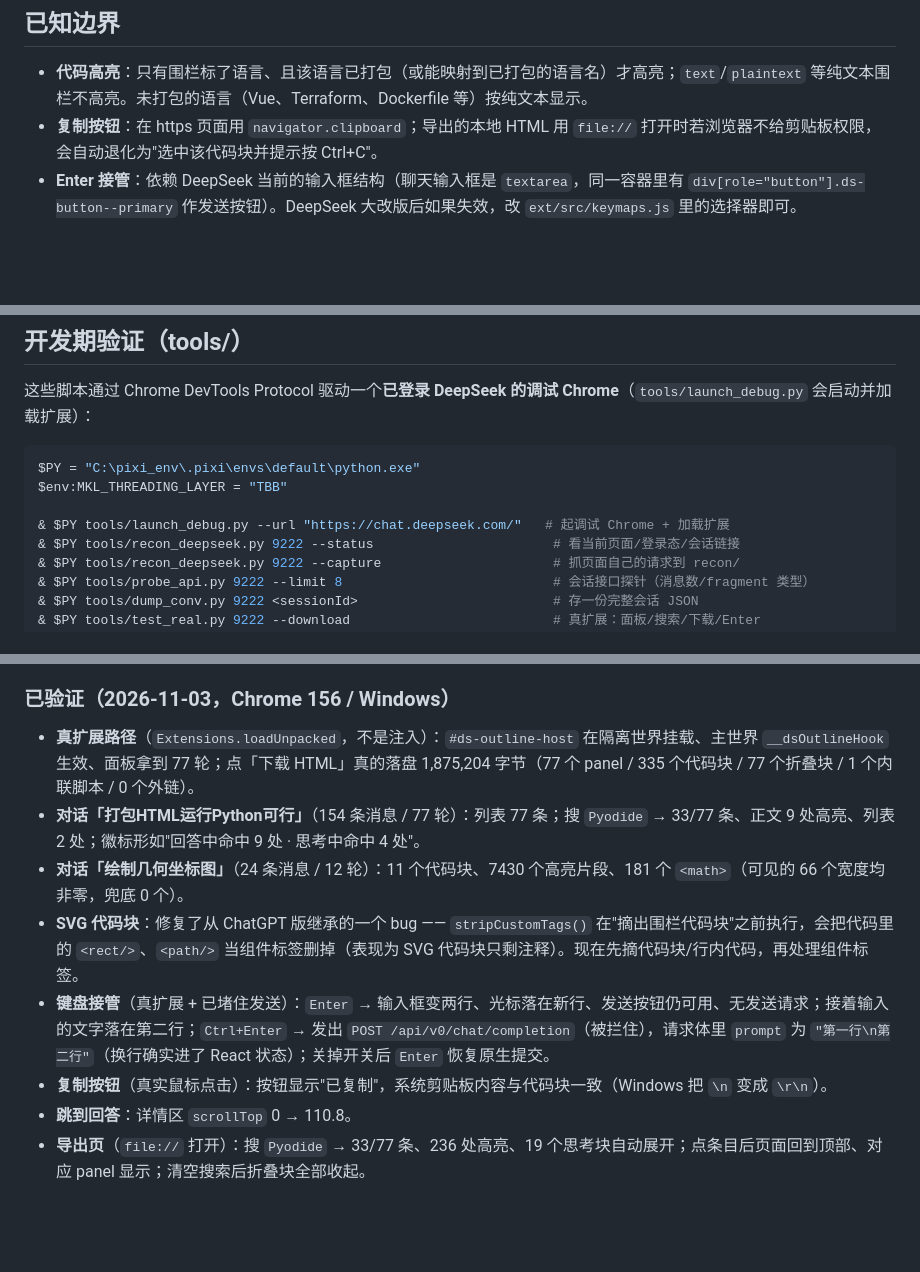
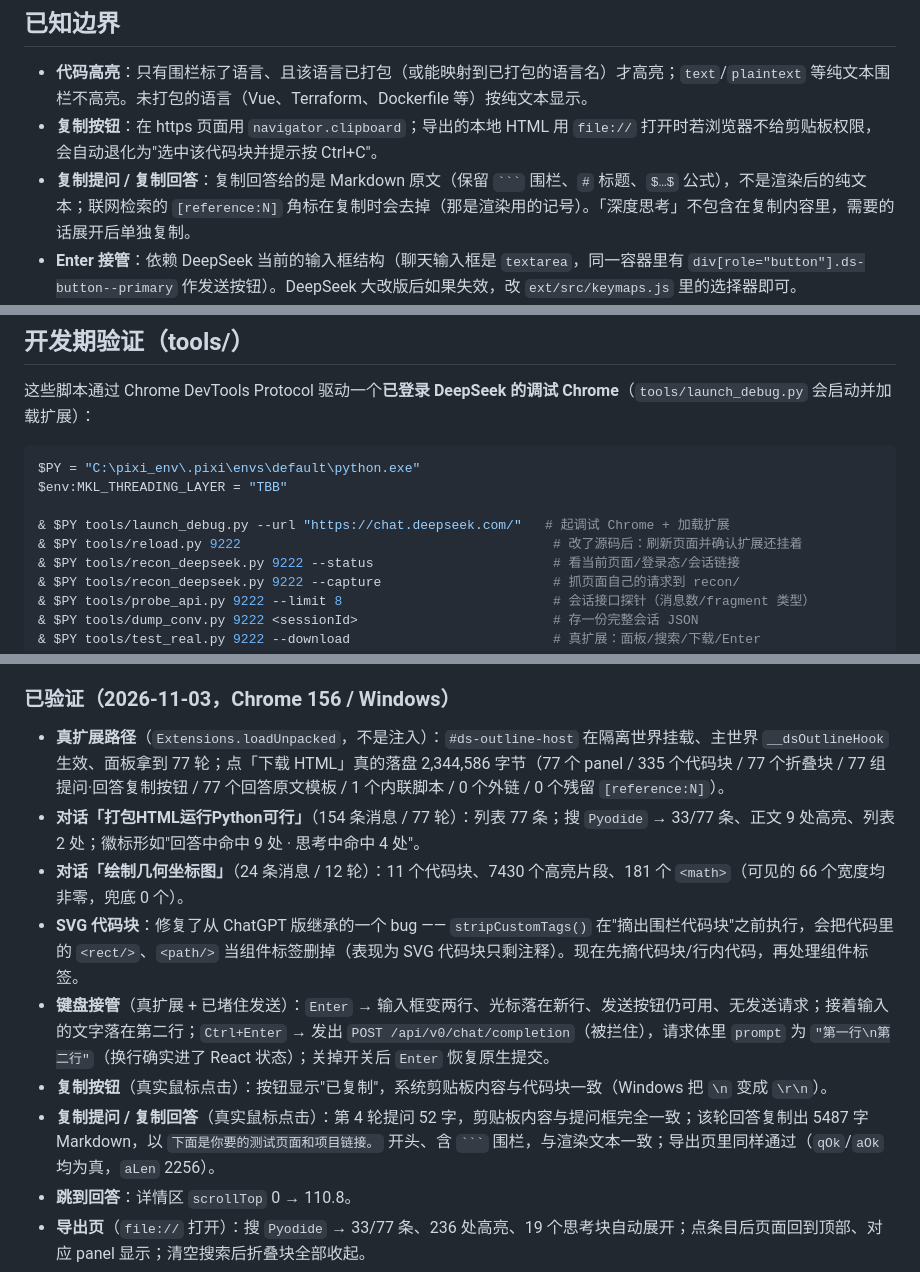
Before and after one commit to ruoyu0088/deepseek-conversation-outline, a Markdown page: README.md, 3 parts joined by grey strips. Drawn GitHub-style; blank space fills up the shorter version.

````diff
--- a/README.md
+++ b/README.md
@@ -92,6 +93,7 @@ recon/                   抓包样本与验证产物（本地文件，不进版
 
 - **代码高亮**：只有围栏标了语言、且该语言已打包（或能映射到已打包的语言名）才高亮；`text`/`plaintext` 等纯文本围栏不高亮。未打包的语言（Vue、Terraform、Dockerfile 等）按纯文本显示。
 - **复制按钮**：在 https 页面用 `navigator.clipboard`；导出的本地 HTML 用 `file://` 打开时若浏览器不给剪贴板权限，会自动退化为"选中该代码块并提示按 Ctrl+C"。
+- **复制提问 / 复制回答**：复制回答给的是 Markdown 原文（保留 ` ``` ` 围栏、`#` 标题、`$…$` 公式），不是渲染后的纯文本；联网检索的 `[reference:N]` 角标在复制时会去掉（那是渲染用的记号）。「深度思考」不包含在复制内容里，需要的话展开后单独复制。
 - **Enter 接管**：依赖 DeepSeek 当前的输入框结构（聊天输入框是 `textarea`，同一容器里有 `div[role="button"].ds-button--primary` 作发送按钮）。DeepSeek 大改版后如果失效，改 `ext/src/keymaps.js` 里的选择器即可。
 - **换行的实现**：DeepSeek 的输入框是 React 受控 `<textarea>`，所以换行是"改原型 value setter + 派发 input 事件"。`document.execCommand('insertText')` 虽然能改 DOM，但进不了 React 状态（实测发送出去的正文里没有换行），所以只作为兜底。
 - **思维链**：默认折叠；导出页里用原生 `<details>` 折叠。搜索时是否匹配由「搜索含思考」开关控制（存在 `ds-outline:search-thinking`）。
@@ -110,6 +112,7 @@ $PY = "C:\pixi_env\.pixi\envs\default\python.exe"
 $env:MKL_THREADING_LAYER = "TBB"
 
 & $PY tools/launch_debug.py --url "https://chat.deepseek.com/"   # 起调试 Chrome + 加载扩展
+& $PY tools/reload.py 9222                                        # 改了源码后：刷新页面并确认扩展还挂着
 & $PY tools/recon_deepseek.py 9222 --status                       # 看当前页面/登录态/会话链接
 & $PY tools/recon_deepseek.py 9222 --capture                      # 抓页面自己的请求到 recon/
 & $PY tools/probe_api.py 9222 --limit 8                           # 会话接口探针（消息数/fragment 类型）
@@ -133,12 +136,13 @@ $env:MKL_THREADING_LAYER = "TBB"
 
 ### 已验证（2026-11-03，Chrome 156 / Windows）
 
-- **真扩展路径**（`Extensions.loadUnpacked`，不是注入）：`#ds-outline-host` 在隔离世界挂载、主世界 `__dsOutlineHook` 生效、面板拿到 77 轮；点「下载 HTML」真的落盘 1,875,204 字节（77 个 panel / 335 个代码块 / 77 个折叠块 / 1 个内联脚本 / 0 个外链）。
+- **真扩展路径**（`Extensions.loadUnpacked`，不是注入）：`#ds-outline-host` 在隔离世界挂载、主世界 `__dsOutlineHook` 生效、面板拿到 77 轮；点「下载 HTML」真的落盘 2,344,586 字节（77 个 panel / 335 个代码块 / 77 个折叠块 / 77 组提问·回答复制按钮 / 77 个回答原文模板 / 1 个内联脚本 / 0 个外链 / 0 个残留 `[reference:N]`）。
 - **对话「打包HTML运行Python可行」**（154 条消息 / 77 轮）：列表 77 条；搜 `Pyodide` → 33/77 条、正文 9 处高亮、列表 2 处；徽标形如"回答中命中 9 处 · 思考中命中 4 处"。
 - **对话「绘制几何坐标图」**（24 条消息 / 12 轮）：11 个代码块、7430 个高亮片段、181 个 `<math>`（可见的 66 个宽度均非零，兜底 0 个）。
 - **SVG 代码块**：修复了从 ChatGPT 版继承的一个 bug —— `stripCustomTags()` 在"摘出围栏代码块"之前执行，会把代码里的 `<rect/>`、`<path/>` 当组件标签删掉（表现为 SVG 代码块只剩注释）。现在先摘代码块/行内代码，再处理组件标签。
 - **键盘接管**（真扩展 + 已堵住发送）：`Enter` → 输入框变两行、光标落在新行、发送按钮仍可用、无发送请求；接着输入的文字落在第二行；`Ctrl+Enter` → 发出 `POST /api/v0/chat/completion`（被拦住），请求体里 `prompt` 为 `"第一行\n第二行"`（换行确实进了 React 状态）；关掉开关后 `Enter` 恢复原生提交。
 - **复制按钮**（真实鼠标点击）：按钮显示"已复制"，系统剪贴板内容与代码块一致（Windows 把 `\n` 变成 `\r\n`）。
+- **复制提问 / 复制回答**（真实鼠标点击）：第 4 轮提问 52 字，剪贴板内容与提问框完全一致；该轮回答复制出 5487 字 Markdown，以 `下面是你要的测试页面和项目链接。` 开头、含 ` ``` ` 围栏，与渲染文本一致；导出页里同样通过（`qOk`/`aOk` 均为真，`aLen` 2256）。
 - **跳到回答**：详情区 `scrollTop` 0 → 110.8。
 - **导出页**（`file://` 打开）：搜 `Pyodide` → 33/77 条、236 处高亮、19 个思考块自动展开；点条目后页面回到顶部、对应 panel 显示；清空搜索后折叠块全部收起。
 - **SPA 切换**：面板开着时点侧边栏另一个会话，面板会自动取回新对话（`/` → `/a/chat/s/68d0…`，0 条 → 1 条）。
````
Also changed, not shown: other parts of README.md (+2 -1 lines), docs/screenshot-dark.png, docs/screenshot-light.png, 6 other files.
